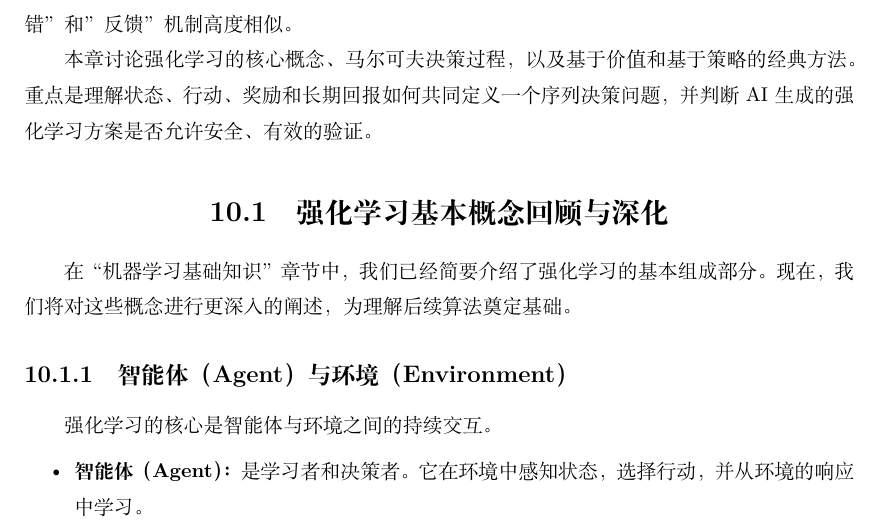
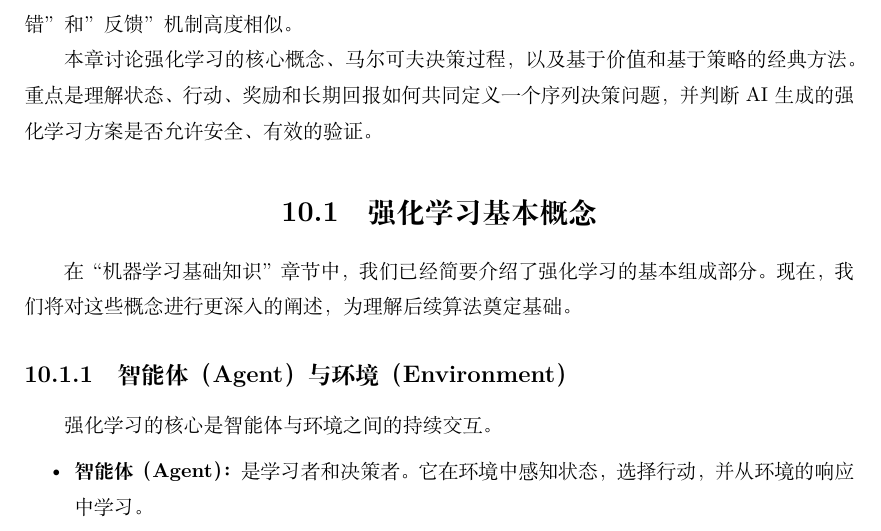
Before and after one commit to SuperRare2004/Prompt-as-Code, a LaTeX book (prompt_as_code.tex, which reads chapters/10_rl_and_sequence_modeling.tex): part of page 147 of 177, cut so that both start at the same text. Compiled offline with XeLaTeX.

Commit message:
Update: RL

```diff
--- a/chapters/10_rl_and_sequence_modeling.tex
+++ b/chapters/10_rl_and_sequence_modeling.tex
@@ -6,7 +6,7 @@
 
 本章讨论强化学习的核心概念、马尔可夫决策过程，以及基于价值和基于策略的经典方法。重点是理解状态、行动、奖励和长期回报如何共同定义一个序列决策问题，并判断 AI 生成的强化学习方案是否允许安全、有效的验证。
 
-\section{强化学习基本概念回顾与深化}
+\section{强化学习基本概念}
 在“机器学习基础知识”章节中，我们已经简要介绍了强化学习的基本组成部分。现在，我们将对这些概念进行更深入的阐述，为理解后续算法奠定基础。
 
 \subsection{智能体（Agent）与环境（Environment）}
```
